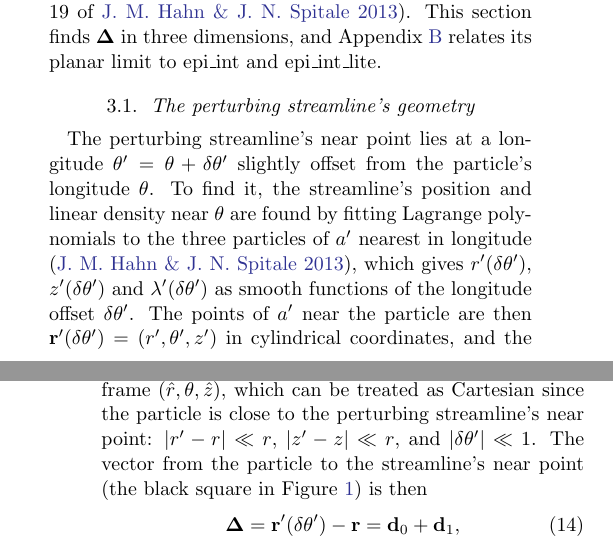
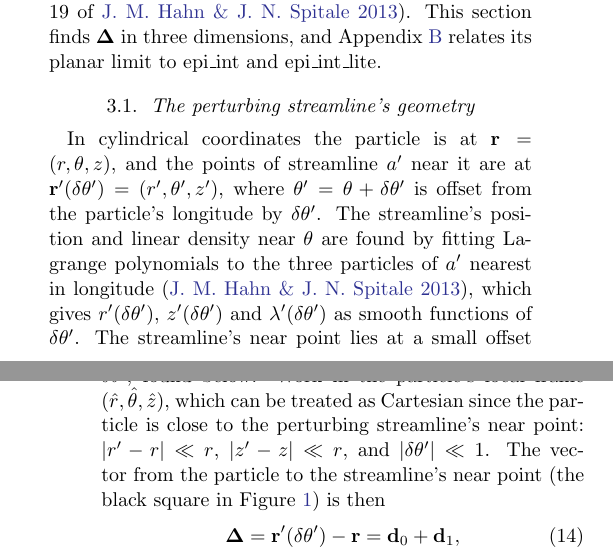
Before and after one commit to joehahn/epi_int_3d, a LaTeX paper (paper/epi_int_3d.tex): two parts of the columns of pages 2 and 3 of 8, joined at a grey line, cut so that both start at the same text. Compiled offline with pdfLaTeX.

Commit message:
Paper: Sec. 3.1 opens with r and r'(dtheta') in cylindrical coordinates
Co-Authored-By: Claude Opus 5.5 <noreply@anthropic.com>

```diff
--- a/paper/epi_int_3d.tex
+++ b/paper/epi_int_3d.tex
@@ -215,14 +215,13 @@ epi\_int\_lite.
 \subsection{The perturbing streamline's geometry}
 \label{sec:wire}
 
-The perturbing streamline's near point lies at a longitude
-$\theta' = \theta + \delta\theta'$ slightly offset from the particle's longitude $\theta$. To find it,
-the streamline's position and linear density near $\theta$ are found by fitting Lagrange polynomials to the three
-particles of $a'$ nearest in longitude \citep{HS13}, which gives $r'(\delta\theta')$,
-$z'(\delta\theta')$ and $\lambda'(\delta\theta')$ as smooth functions of the longitude offset
-$\delta\theta'$. The points of $a'$ near the particle are then
-$\mathbf{r}'(\delta\theta') = (r', \theta', z')$ in cylindrical coordinates, and the particle is at
-$\mathbf{r} = (r, \theta, z)$.
+In cylindrical coordinates the particle is at $\mathbf{r} = (r, \theta, z)$, and the points of
+streamline $a'$ near it are at $\mathbf{r}'(\delta\theta') = (r', \theta', z')$, where
+$\theta' = \theta + \delta\theta'$ is offset from the particle's longitude by $\delta\theta'$. The
+streamline's position and linear density near $\theta$ are found by fitting Lagrange polynomials to
+the three particles of $a'$ nearest in longitude \citep{HS13}, which gives $r'(\delta\theta')$,
+$z'(\delta\theta')$ and $\lambda'(\delta\theta')$ as smooth functions of $\delta\theta'$. The
+streamline's near point lies at a small offset $\delta\theta'$, found below.
 Work in the particle's local frame $(\hat{r}, \hat{\theta}, \hat{z})$, which can be treated as Cartesian
 since the particle is close to the perturbing streamline's near point: $|r' - r| \ll r$,
 $|z' - z| \ll r$, and $|\delta\theta'| \ll 1$. The vector from the particle to the streamline's near point (the black square in
```
Also changed, not shown: prompts/13-paper-streamline-gravity.md (+3 -0 lines), paper/epi_int_3d.pdf.
